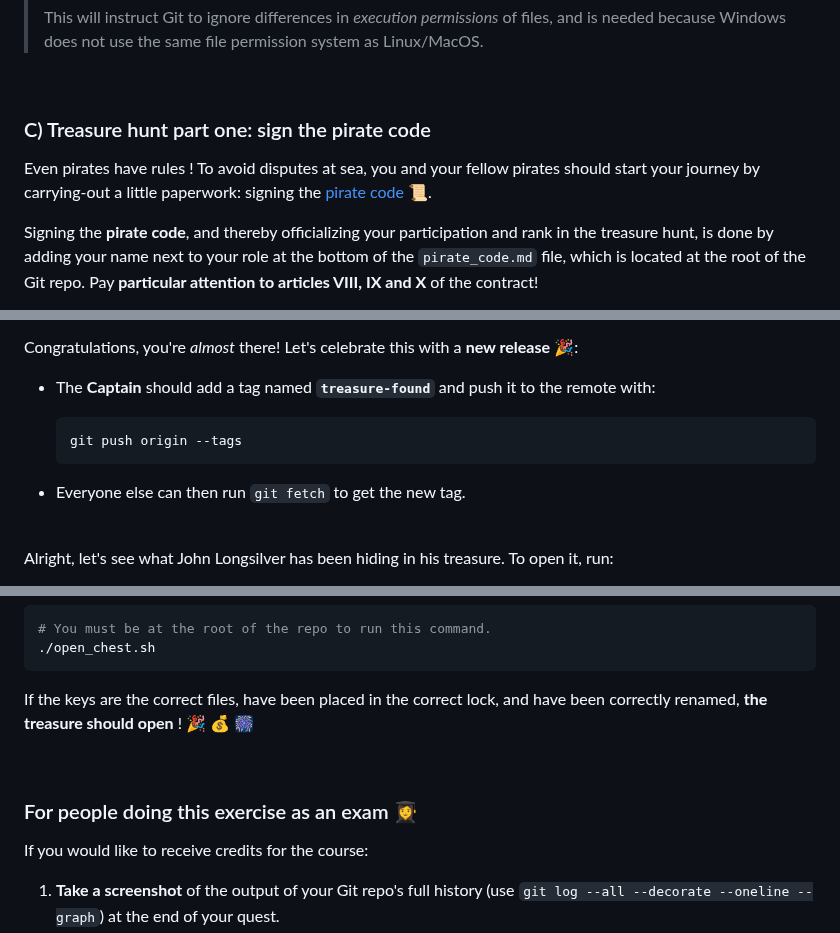
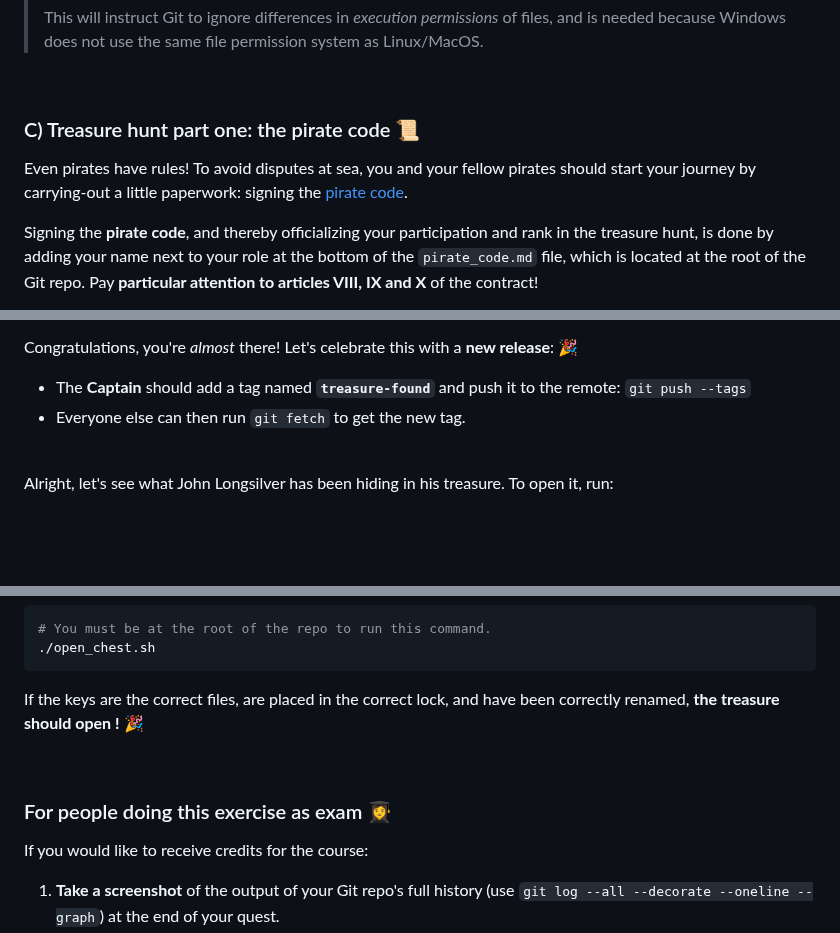
Before and after one commit to sibgit/sibgit.github.io, a Markdown page: exercises/exercises_advanced_topics.md, 3 parts joined by grey strips. GitHub-like rendering; blank space fills up the shorter version.

Commit message:
exercises: simplify the treasure-hunt

````diff
--- a/exercises/exercises_advanced_topics.md
+++ b/exercises/exercises_advanced_topics.md
@@ -1234,11 +1234,11 @@ setup on GitHub.
 
 <br>
 
-### C) Treasure hunt part one: sign the pirate code
-
-Even pirates have rules ! To avoid disputes at sea, you and your fellow pirates
+### C) Treasure hunt part one: the pirate code 📜
+
+Even pirates have rules! To avoid disputes at sea, you and your fellow pirates
 should start your journey by carrying-out a little paperwork: signing the
-[pirate code](https://en.wikipedia.org/wiki/Pirate_code) 📜.
+[pirate code](https://en.wikipedia.org/wiki/Pirate_code).
 
 Signing the **pirate code**, and thereby officializing your participation and
 rank in the treasure hunt, is done by adding your name next to your role at the
@@ -1488,13 +1520,8 @@ should be synchronized on their `main` branch and have the treasure onboard.
 Congratulations, you're _almost_ there! Let's celebrate this with a
-**new release** 🎉:
+**new release**: 🎉
 
 * The **Captain** should add a tag named **`treasure-found`** and push it to
-  the remote with:
-
-    ```sh
-    git push origin --tags
-    ```
-
+  the remote: `git push --tags`
 * Everyone else can then run `git fetch` to get the new tag.
 
 <br>
@@ -1606,12 +1633,12 @@ local Git repo copies (everyone has the 3 keys), you can try to
 ./open_chest.sh
 ```
 
-If the keys are the correct files, have been placed in the correct lock, and
-have been correctly renamed, **the treasure should open** ! 🎉 💰 🎆
-
-<br>
-
-### For people doing this exercise as an exam 👩‍🎓
+If the keys are the correct files, are placed in the correct lock, and have
+been correctly renamed, **the treasure should open !** 🎉
+
+<br>
+
+### For people doing this exercise as exam 👩‍🎓
 
 If you would like to receive credits for the course:
 
````
Also changed, not shown: other parts of exercises/exercises_advanced_topics.md (+91 -59 lines).
